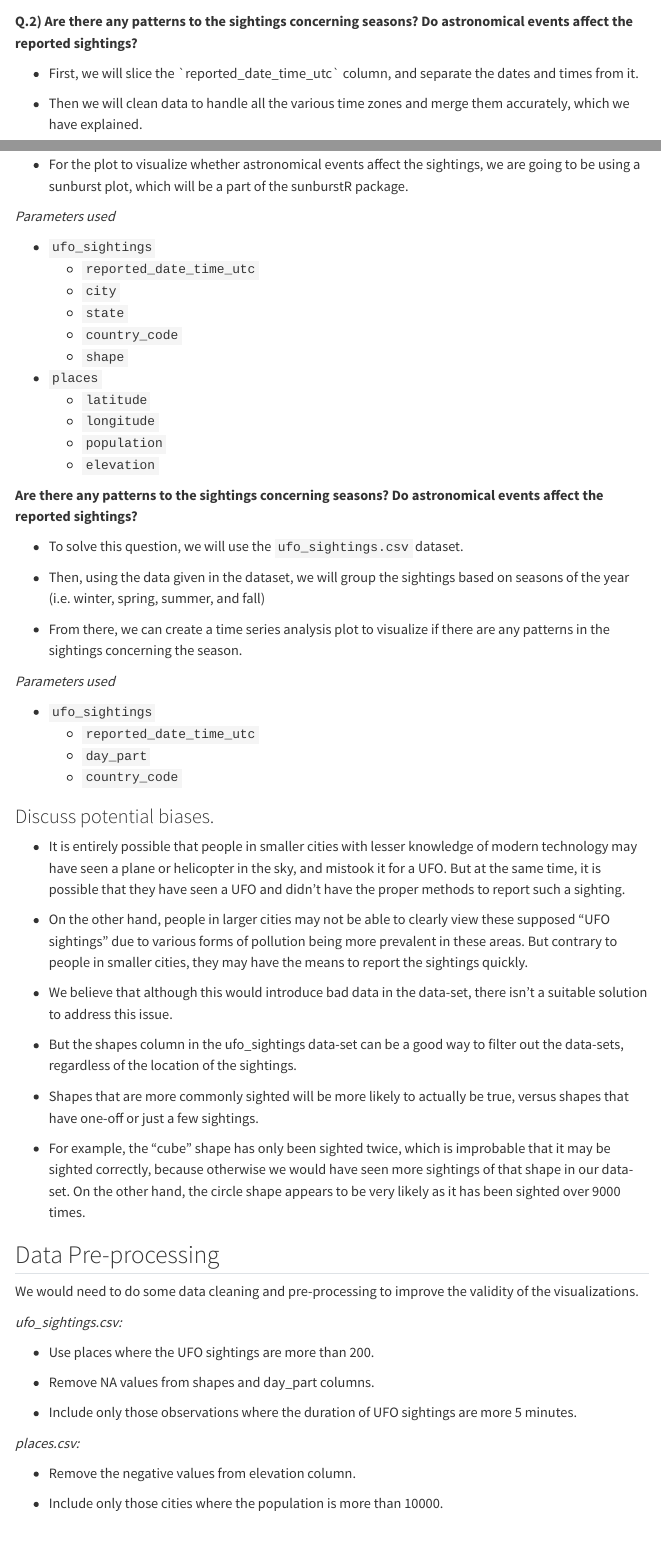
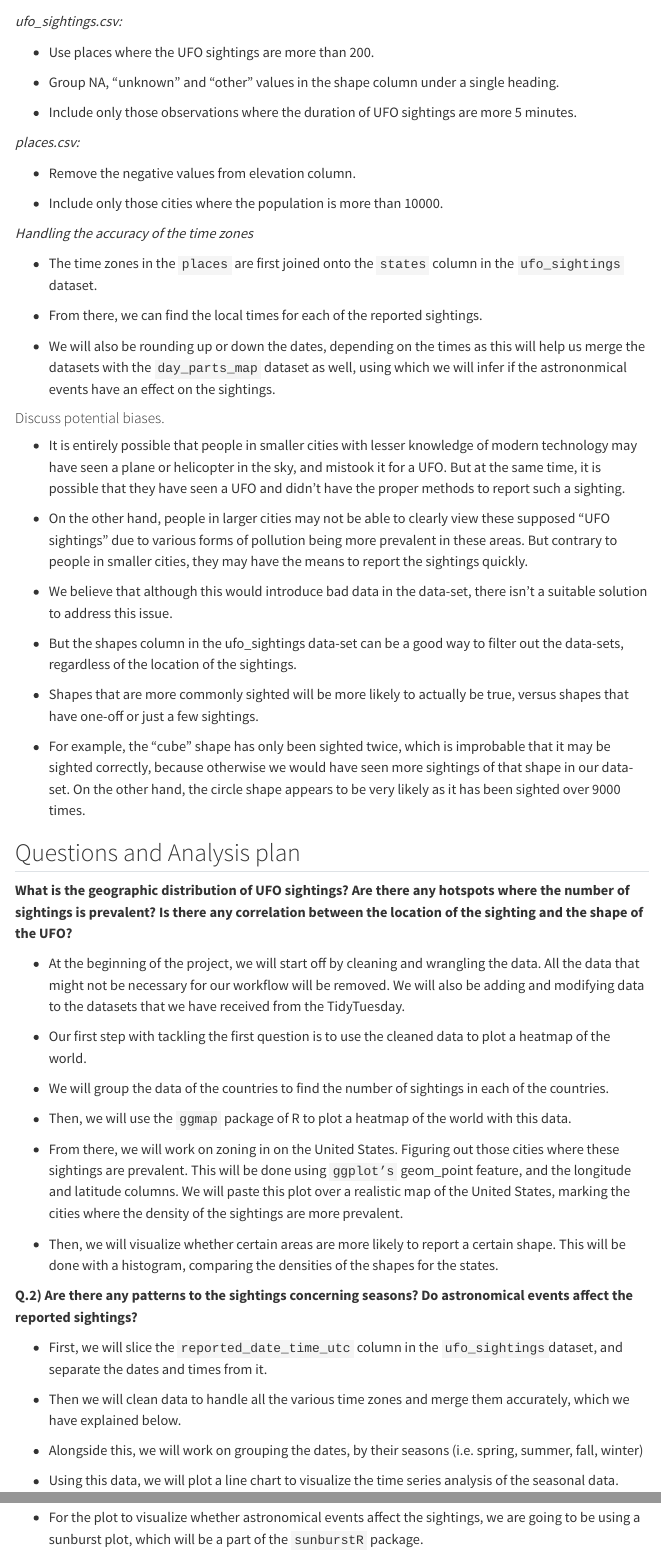
Before and after one commit to INFO-526-S24/project-01-fight-club, a Quarto document (proposal.qmd): the page in a window 1100 px wide, from 3080 px down before the commit and from 3800 px down after it, and a second part further down, joined at a grey line. Rendered offline with R 4.5, knitr and Pandoc in place of Quarto, with nearby package versions; some code elsewhere in the file could not run offline; menus at the side of the page are left out; long lines of code are wrapped.

Commit message:
Making changes for regrading

```diff
--- a/proposal.qmd
+++ b/proposal.qmd
@@ -152,31 +165,66 @@ metadata_ufo %>%
+*ufo_sightings.csv:*
+
+-   Use places where the UFO sightings are more than 200.
+
+-   Group NA, "unknown" and "other" values in the shape column under a single heading.
+
+-   Include only those observations where the duration of UFO sightings are more 5 minutes.
+
+*places.csv:*
+
+-   Remove the negative values from elevation column.
+
+-   Include only those cities where the population is more than 10000.
+
+*Handling the accuracy of the time zones*
+
+-   The time zones in the `places` are first joined onto the `states` column in the `ufo_sightings` dataset.
+
+-   From there, we can find the local times for each of the reported sightings.
+
+-   We will also be rounding up or down the dates, depending on the times as this will help us merge the datasets with the `day_parts_map` dataset as well, using which we will infer if the astrononmical events have an effect on the sightings.
+
+#### Discuss potential biases.
+
+-   It is entirely possible that people in smaller cities with lesser knowledge of modern technology may have seen a plane or helicopter in the sky, and mistook it for a UFO. But at the same time, it is possible that they have seen a UFO and didn’t have the proper methods to report such a sighting.
+
+-   On the other hand, people in larger cities may not be able to clearly view these supposed “UFO sightings” due to various forms of pollution being more prevalent in these areas. But contrary to people in smaller cities, they may have the means to report the sightings quickly.
+
+-   We believe that although this would introduce bad data in the data-set, there isn’t a suitable solution to address this issue.
+
+-   But the shapes column in the ufo_sightings data-set can be a good way to filter out the data-sets, regardless of the location of the sightings.
+
+-   Shapes that are more commonly sighted will be more likely to actually be true, versus shapes that have one-off or just a few sightings.
+
+-   For example, the “cube” shape has only been sighted twice, which is improbable that it may be sighted correctly, because otherwise we would have seen more sightings of that shape in our data-set. On the other hand, the circle shape appears to be very likely as it has been sighted over 9000 times.
+
 ## Questions and Analysis plan
 
 **What is the geographic distribution of UFO sightings? Are there any hotspots where the number of sightings is prevalent? Is there any correlation between the location of the sighting and the shape of the UFO?**
 
 -   At the beginning of the project, we will start off by cleaning and wrangling the data. All the data that might not be necessary for our workflow will be removed. We will also be adding and modifying data to the datasets that we have received from the TidyTuesday.
 
-    -   Our first step with tackling the first question is to use the cleaned data to plot a heatmap of the world.
+-   Our first step with tackling the first question is to use the cleaned data to plot a heatmap of the world.
 
-    -   We will group the data of the countries to find the number of sightings in each of the countries.
+-   We will group the data of the countries to find the number of sightings in each of the countries.
 
-    -   Then, we will use the `ggmap` package of R to plot a heatmap of the world with this data.
+-   Then, we will use the `ggmap` package of R to plot a heatmap of the world with this data.
 
-    -   From there, we will work on zoning in on the United States. Figuring out theon cities where these sightings are prevalent. This will be done using `ggplot’s` geom_point feature, and the longitude and latitude columns. We will paste this plot over a realistic map of the United States, marking the cities where the density of the sightings are more prevalent.
+-   From there, we will work on zoning in on the United States. Figuring out those cities where these sightings are prevalent. This will be done using `ggplot’s` geom_point feature, and the longitude and latitude columns. We will paste this plot over a realistic map of the United States, marking the cities where the density of the sightings are more prevalent.
 
-    -   Then, we will visualize whether certain areas are more likely to report a certain shape. This will be done with a histogram, comparing the densities of the shapes for the states.
+-   Then, we will visualize whether certain areas are more likely to report a certain shape. This will be done with a histogram, comparing the densities of the shapes for the states.
 
 **Q.2) Are there any patterns to the sightings concerning seasons? Do astronomical events affect the reported sightings?**
 
--   First, we will slice the \`reported_date_time_utc\` column, and separate the dates and times from it.
+-   First, we will slice the `reported_date_time_utc` column in the `ufo_sightings`dataset, and separate the dates and times from it.
 
--   Then we will clean data to handle all the various time zones and merge them accurately, which we have explained.
+-   Then we will clean data to handle all the various time zones and merge them accurately, which we have explained below.
 
 -   Alongside this, we will work on grouping the dates, by their seasons (i.e. spring, summer, fall, winter)
 
 -   Using this data, we will plot a line chart to visualize the time series analysis of the seasonal data.
 
--   For the plot to visualize whether astronomical events affect the sightings, we are going to be using a sunburst plot, which will be a part of the sunburstR package.
-
+-   For the plot to visualize whether astronomical events affect the sightings, we are going to be using a sunburst plot, which will be a part of the `sunburstR` package.
 
 *Parameters used*
 
@@ -194,50 +246,4 @@ metadata_ufo %>%
 
-**Are there any patterns to the sightings concerning seasons? Do astronomical events affect the reported sightings?**
-
--   To solve this question, we will use the `ufo_sightings.csv` dataset.
-
--   Then, using the data given in the dataset, we will group the sightings based on seasons of the year (i.e. winter, spring, summer, and fall)
-
--   From there, we can create a time series analysis plot to visualize if there are any patterns in the sightings concerning the season.
-
-*Parameters used*
-
--   `ufo_sightings`
-    -   `reported_date_time_utc`
-    -   `day_part`
-    -   `country_code`
-
-### Discuss potential biases.
-
--   It is entirely possible that people in smaller cities with lesser knowledge of modern technology may have seen a plane or helicopter in the sky, and mistook it for a UFO. But at the same time, it is possible that they have seen a UFO and didn’t have the proper methods to report such a sighting.
-
--   On the other hand, people in larger cities may not be able to clearly view these supposed “UFO sightings” due to various forms of pollution being more prevalent in these areas. But contrary to people in smaller cities, they may have the means to report the sightings quickly.
-
--   We believe that although this would introduce bad data in the data-set, there isn’t a suitable solution to address this issue.
-
--   But the shapes column in the ufo_sightings data-set can be a good way to filter out the data-sets, regardless of the location of the sightings.
-
--   Shapes that are more commonly sighted will be more likely to actually be true, versus shapes that have one-off or just a few sightings.
-
--   For example, the “cube” shape has only been sighted twice, which is improbable that it may be sighted correctly, because otherwise we would have seen more sightings of that shape in our data-set. On the other hand, the circle shape appears to be very likely as it has been sighted over 9000 times.
-
-## Data Pre-processing
-
-We would need to do some data cleaning and pre-processing to improve the validity of the visualizations.
-
-*ufo_sightings.csv:*
-
--   Use places where the UFO sightings are more than 200.
-
--   Remove NA values from shapes and day_part columns.
-
--   Include only those observations where the duration of UFO sightings are more 5 minutes.
-
-*places.csv:*
-
--   Remove the negative values from elevation column.
-
--   Include only those cities where the population is more than 10000.
 
 ## TIMELINE
 
```
Also changed, not shown: proposal.qmd (23 more changed lines), 7 other files.
